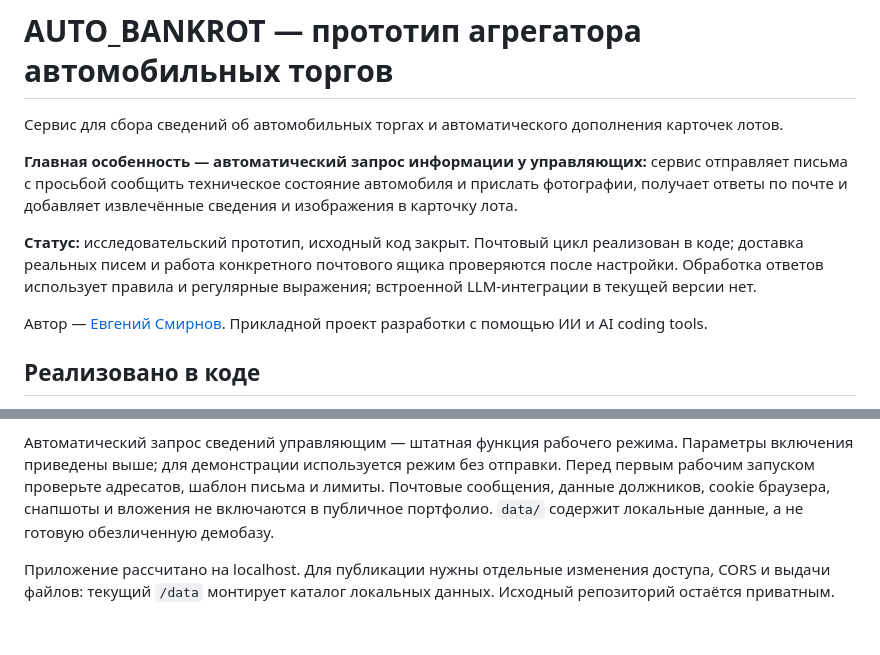
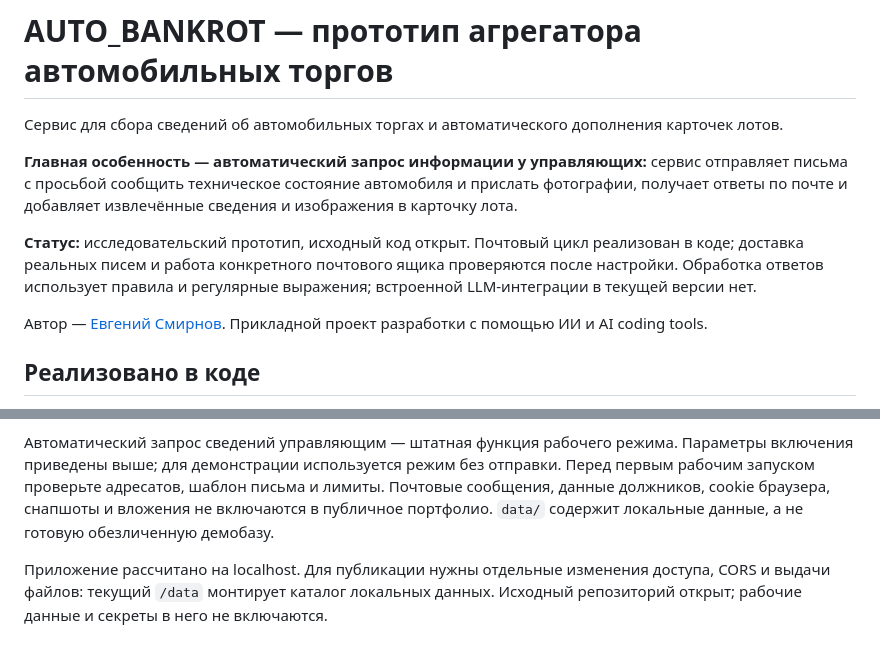
Before and after one commit to trollpom/AUTO_BANKROT, a Markdown page: README.md, 2 parts joined by grey strips. Drawn GitHub-style.

Commit message:
docs: reflect public source code availability

```diff
--- a/README.md
+++ b/README.md
@@ -4,7 +4,7 @@
 
 **Главная особенность — автоматический запрос информации у управляющих:** сервис отправляет письма с просьбой сообщить техническое состояние автомобиля и прислать фотографии, получает ответы по почте и добавляет извлечённые сведения и изображения в карточку лота.
 
-**Статус:** исследовательский прототип, исходный код закрыт. Почтовый цикл реализован в коде; доставка реальных писем и работа конкретного почтового ящика проверяются после настройки. Обработка ответов использует правила и регулярные выражения; встроенной LLM-интеграции в текущей версии нет.
+**Статус:** исследовательский прототип, исходный код открыт. Почтовый цикл реализован в коде; доставка реальных писем и работа конкретного почтового ящика проверяются после настройки. Обработка ответов использует правила и регулярные выражения; встроенной LLM-интеграции в текущей версии нет.
 
 Автор — [Евгений Смирнов](https://github.com/trollpom). Прикладной проект разработки с помощью ИИ и AI coding tools.
 
@@ -128,4 +128,4 @@ python scripts/run_scraper.py --offline data/offline
 
 Автоматический запрос сведений управляющим — штатная функция рабочего режима. Параметры включения приведены выше; для демонстрации используется режим без отправки. Перед первым рабочим запуском проверьте адресатов, шаблон письма и лимиты. Почтовые сообщения, данные должников, cookie браузера, снапшоты и вложения не включаются в публичное портфолио. `data/` содержит локальные данные, а не готовую обезличенную демобазу.
 
-Приложение рассчитано на localhost. Для публикации нужны отдельные изменения доступа, CORS и выдачи файлов: текущий `/data` монтирует каталог локальных данных. Исходный репозиторий остаётся приватным.
+Приложение рассчитано на localhost. Для публикации нужны отдельные изменения доступа, CORS и выдачи файлов: текущий `/data` монтирует каталог локальных данных. Исходный репозиторий открыт; рабочие данные и секреты в него не включаются.
```
